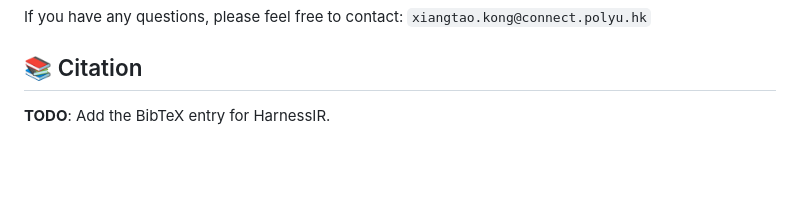
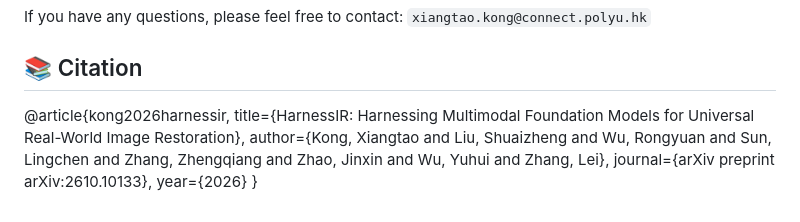
Before and after one commit to PolyU-VCLab/HarnessIR, a Markdown page: README.md, the part around the change. GitHub-like rendering; blank space fills up the shorter version.

```diff
--- a/README.md
+++ b/README.md
@@ -310,4 +310,9 @@ If you have any questions, please feel free to contact: `xiangtao.kong@connect.p
 <a id="citation"></a>
 ## &#x1F4DA; Citation
 
-**TODO**: Add the BibTeX entry for HarnessIR.
+@article{kong2026harnessir,
+  title={HarnessIR: Harnessing Multimodal Foundation Models for Universal Real-World Image Restoration},
+  author={Kong, Xiangtao and Liu, Shuaizheng and Wu, Rongyuan and Sun, Lingchen and Zhang, Zhengqiang and Zhao, Jinxin and Wu, Yuhui and Zhang, Lei},
+  journal={arXiv preprint arXiv:2610.10133},
+  year={2026}
+}
```
